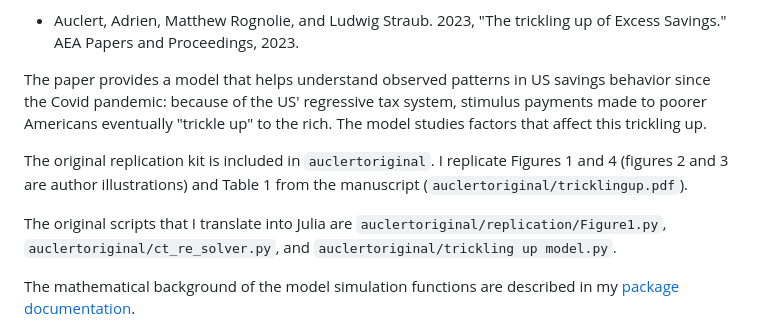
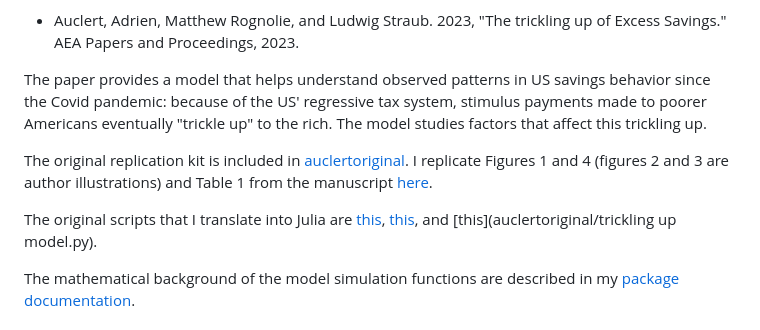
Before and after one commit to Martin-Bernstein/Trickling_up.jl, a Markdown page: README.md, the part around one of its changes. Rendered like a GitHub page.

```diff
--- a/README.md
+++ b/README.md
@@ -9,9 +9,10 @@ This is a replication kit for the paper
 
 The paper provides a model that helps understand observed patterns in US savings behavior since the Covid pandemic: because of the US' regressive tax system, stimulus payments made to poorer Americans eventually "trickle up" to the rich. The model studies factors that affect this trickling up.
 
-The original replication kit is included in `auclertoriginal`. I replicate Figures 1 and 4 (figures 2 and 3 are author illustrations) and Table 1 from the manuscript (`auclertoriginal/tricklingup.pdf`).
+The original replication kit is included in [auclertoriginal](auclertoriginal).
+I replicate Figures 1 and 4 (figures 2 and 3 are author illustrations) and Table 1 from the manuscript [here](auclertoriginal/tricklingup.pdf).
 
-The original scripts that I translate into Julia are `auclertoriginal/replication/Figure1.py`, `auclertoriginal/ct_re_solver.py`, and `auclertoriginal/trickling up model.py`.
+The original scripts that I translate into Julia are [this](auclertoriginal/replication/Figure1.py), [this](auclertoriginal/ct_re_solver.py), and [this](auclertoriginal/trickling up model.py).
 
 The mathematical background of the model simulation functions are described in my [package documentation](https://martin-bernstein.github.io/Trickling_up.jl/dev/).
 
```
Also changed, not shown: other parts of README.md (+14 -10 lines).
